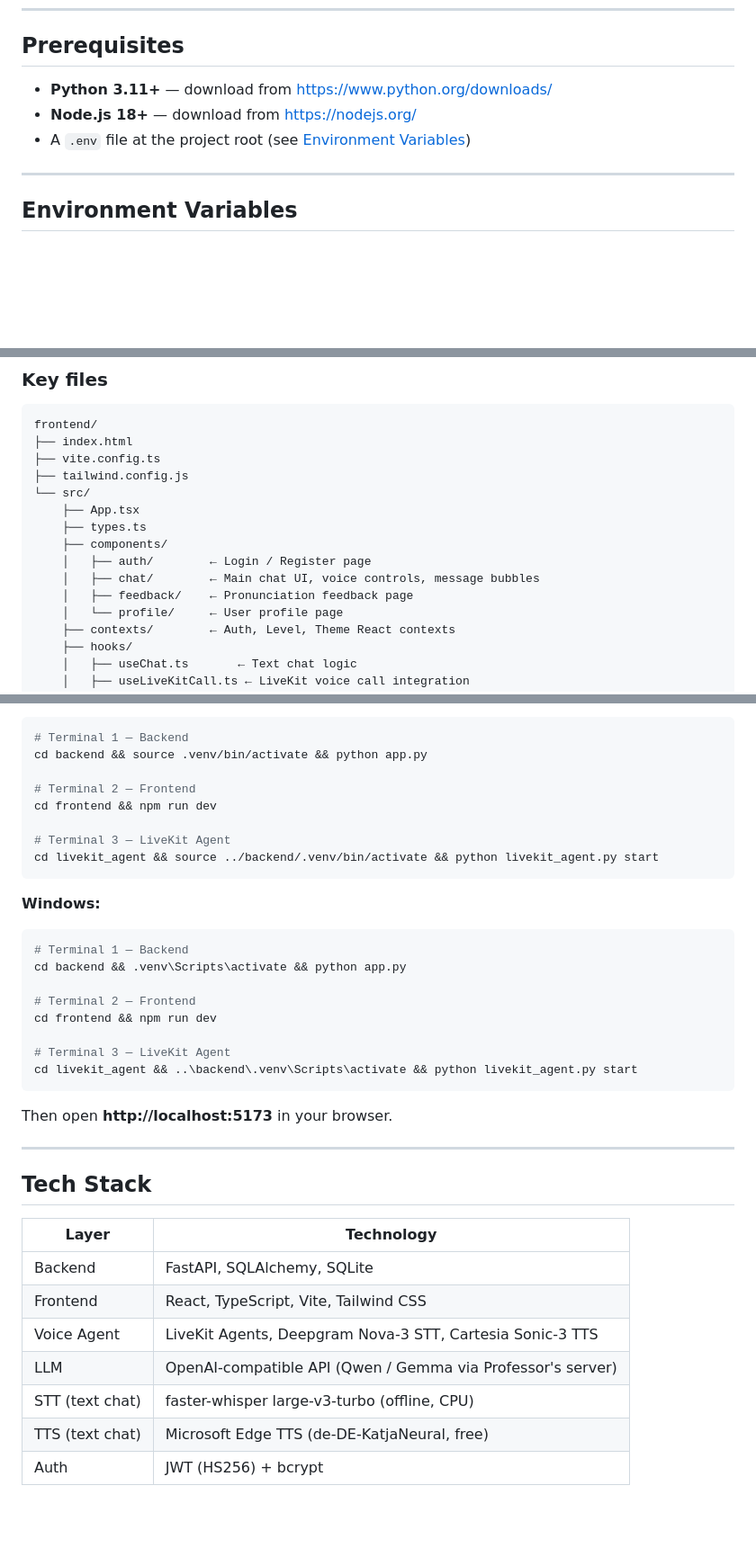
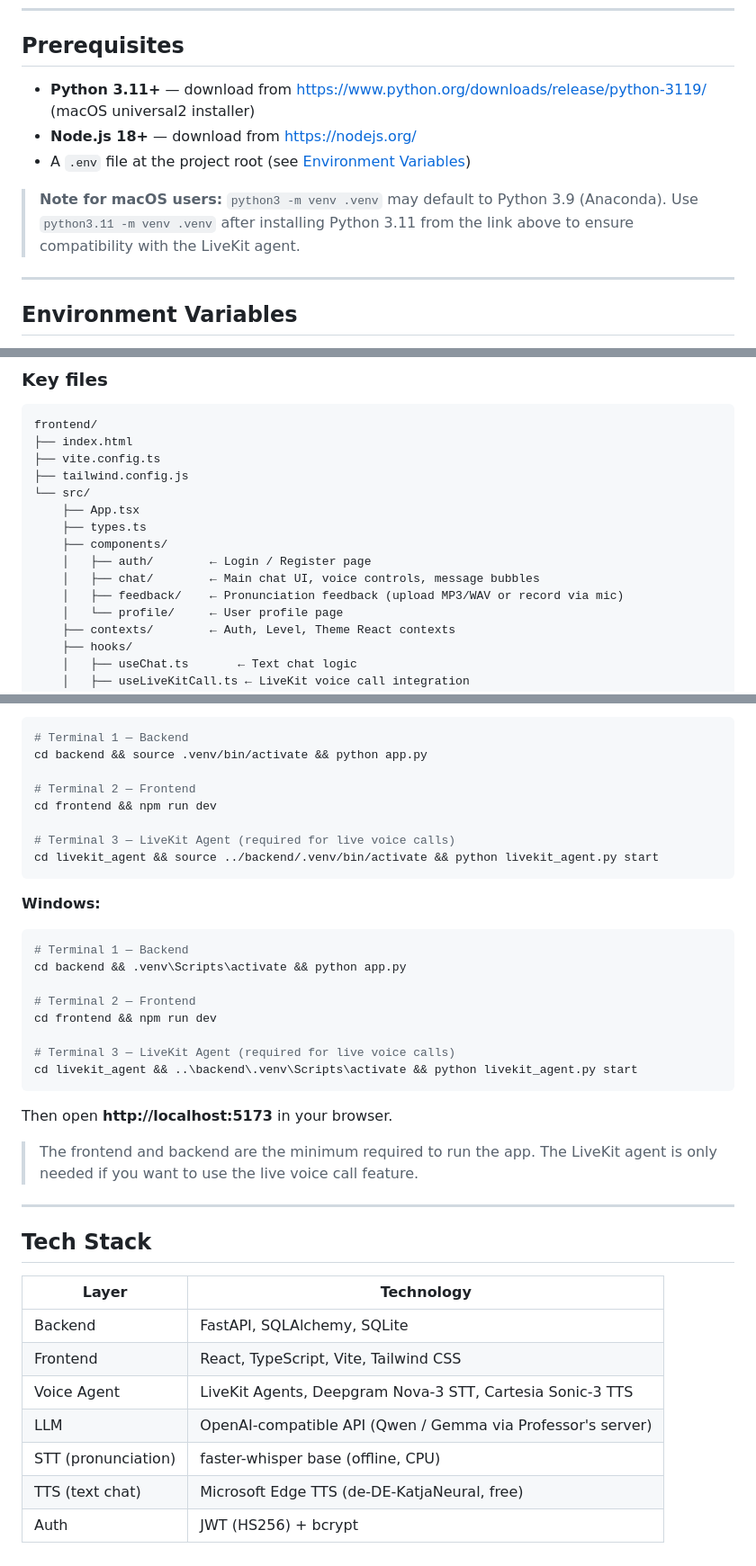
Before and after one commit to AliAkbarBaloch/Student-Assistant-Deutsch-Sprache, a Markdown page: README.md, 3 parts joined by grey strips. Shown at 90% size. GitHub-like rendering; blank space fills up the shorter version.

````diff
--- a/README.md
+++ b/README.md
@@ -18,9 +31,11 @@ student-assistant-deutsch-sprache/
 
 ## Prerequisites
 
-- **Python 3.11+** — download from https://www.python.org/downloads/
+- **Python 3.11+** — download from https://www.python.org/downloads/release/python-3119/ (macOS universal2 installer)
 - **Node.js 18+** — download from https://nodejs.org/
 - A `.env` file at the project root (see [Environment Variables](#environment-variables))
+
+> **Note for macOS users:** `python3 -m venv .venv` may default to Python 3.9 (Anaconda). Use `python3.11 -m venv .venv` after installing Python 3.11 from the link above to ensure compatibility with the LiveKit agent.
 
 ---
 
@@ -146,7 +163,7 @@ frontend/
     ├── components/
     │   ├── auth/        ← Login / Register page
     │   ├── chat/        ← Main chat UI, voice controls, message bubbles
-    │   ├── feedback/    ← Pronunciation feedback page
+    │   ├── feedback/    ← Pronunciation feedback (upload MP3/WAV or record via mic)
     │   └── profile/     ← User profile page
     ├── contexts/        ← Auth, Level, Theme React contexts
     ├── hooks/
@@ -202,7 +226,7 @@ cd backend && source .venv/bin/activate && python app.py
 # Terminal 2 — Frontend
 cd frontend && npm run dev
 
-# Terminal 3 — LiveKit Agent
+# Terminal 3 — LiveKit Agent (required for live voice calls)
 cd livekit_agent && source ../backend/.venv/bin/activate && python livekit_agent.py start
 ```
 
@@ -214,11 +238,13 @@ cd backend && .venv\Scripts\activate && python app.py
 # Terminal 2 — Frontend
 cd frontend && npm run dev
 
-# Terminal 3 — LiveKit Agent
+# Terminal 3 — LiveKit Agent (required for live voice calls)
 cd livekit_agent && ..\backend\.venv\Scripts\activate && python livekit_agent.py start
 ```
 
 Then open **http://localhost:5173** in your browser.
+
+> The frontend and backend are the minimum required to run the app. The LiveKit agent is only needed if you want to use the live voice call feature.
 
 ---
 
@@ -230,6 +256,6 @@ Then open **http://localhost:5173** in your browser.
 | Frontend | React, TypeScript, Vite, Tailwind CSS |
 | Voice Agent | LiveKit Agents, Deepgram Nova-3 STT, Cartesia Sonic-3 TTS |
 | LLM | OpenAI-compatible API (Qwen / Gemma via Professor's server) |
-| STT (text chat) | faster-whisper large-v3-turbo (offline, CPU) |
+| STT (pronunciation) | faster-whisper base (offline, CPU) |
 | TTS (text chat) | Microsoft Edge TTS (de-DE-KatjaNeural, free) |
 | Auth | JWT (HS256) + bcrypt |
````
Also changed, not shown: other parts of README.md (+26 -4 lines).
